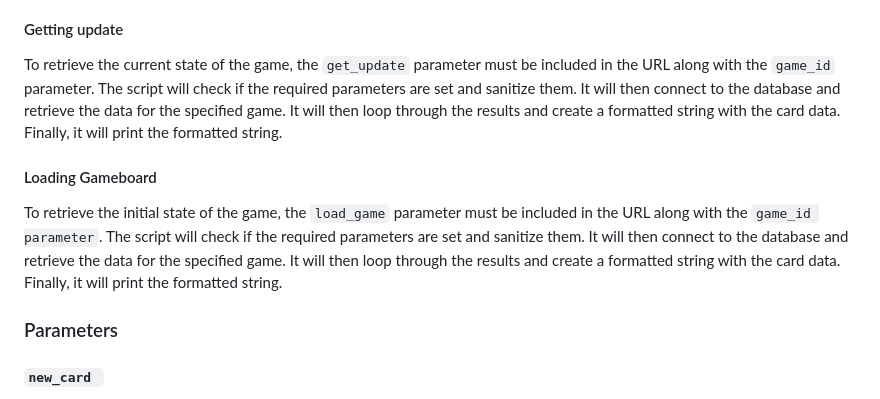
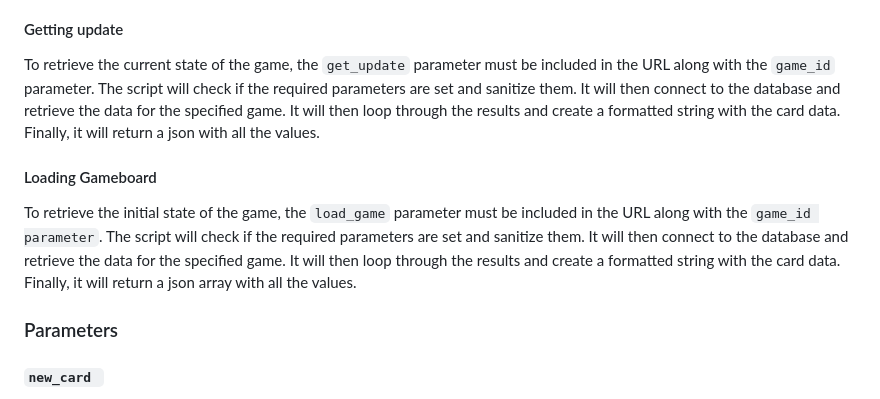
Before and after one commit to Kilian-kr/Kingscup, a Markdown page: docs/DOCUMENTATION.md, the part around the change. Drawn GitHub-style.

````diff
--- a/docs/DOCUMENTATION.md
+++ b/docs/DOCUMENTATION.md
@@ -259,10 +259,10 @@
 
 #### Getting update
 
-To retrieve the current state of the game, the ```get_update``` parameter must be included in the URL along with the ```game_id``` parameter. The script will check if the required parameters are set and sanitize them. It will then connect to the database and retrieve the data for the specified game. It will then loop through the results and create a formatted string with the card data. Finally, it will print the formatted string.
+To retrieve the current state of the game, the ```get_update``` parameter must be included in the URL along with the ```game_id``` parameter. The script will check if the required parameters are set and sanitize them. It will then connect to the database and retrieve the data for the specified game. It will then loop through the results and create a formatted string with the card data. Finally, it will return a json with all the values.
 
 #### Loading Gameboard
-To retrieve the initial state of the game, the ```load_game``` parameter must be included in the URL along with the ```game_id parameter```. The script will check if the required parameters are set and sanitize them. It will then connect to the database and retrieve the data for the specified game. It will then loop through the results and create a formatted string with the card data. Finally, it will print the formatted string.
+To retrieve the initial state of the game, the ```load_game``` parameter must be included in the URL along with the ```game_id parameter```. The script will check if the required parameters are set and sanitize them. It will then connect to the database and retrieve the data for the specified game. It will then loop through the results and create a formatted string with the card data. Finally, it will return a json array with all the values.
 
 
 ### Parameters
````
